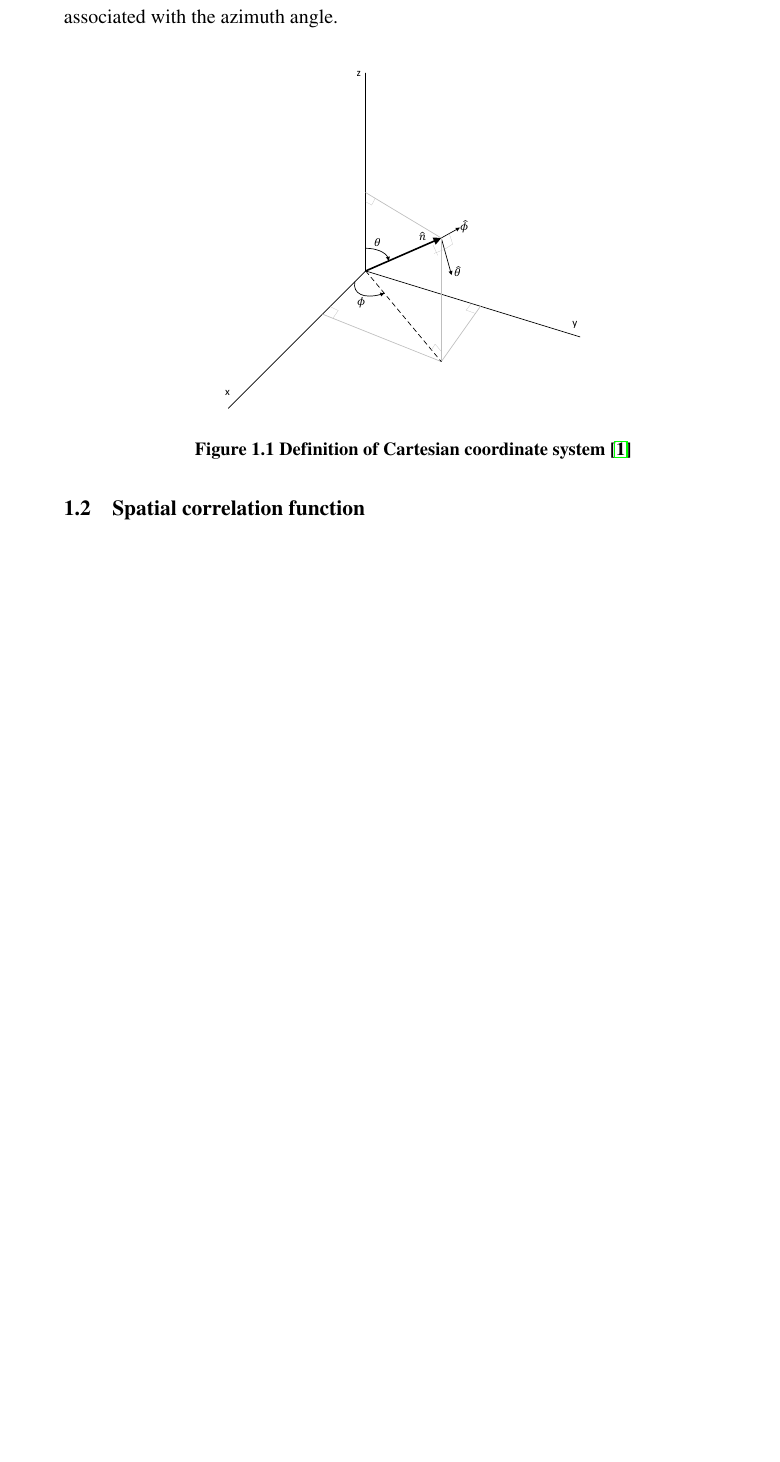
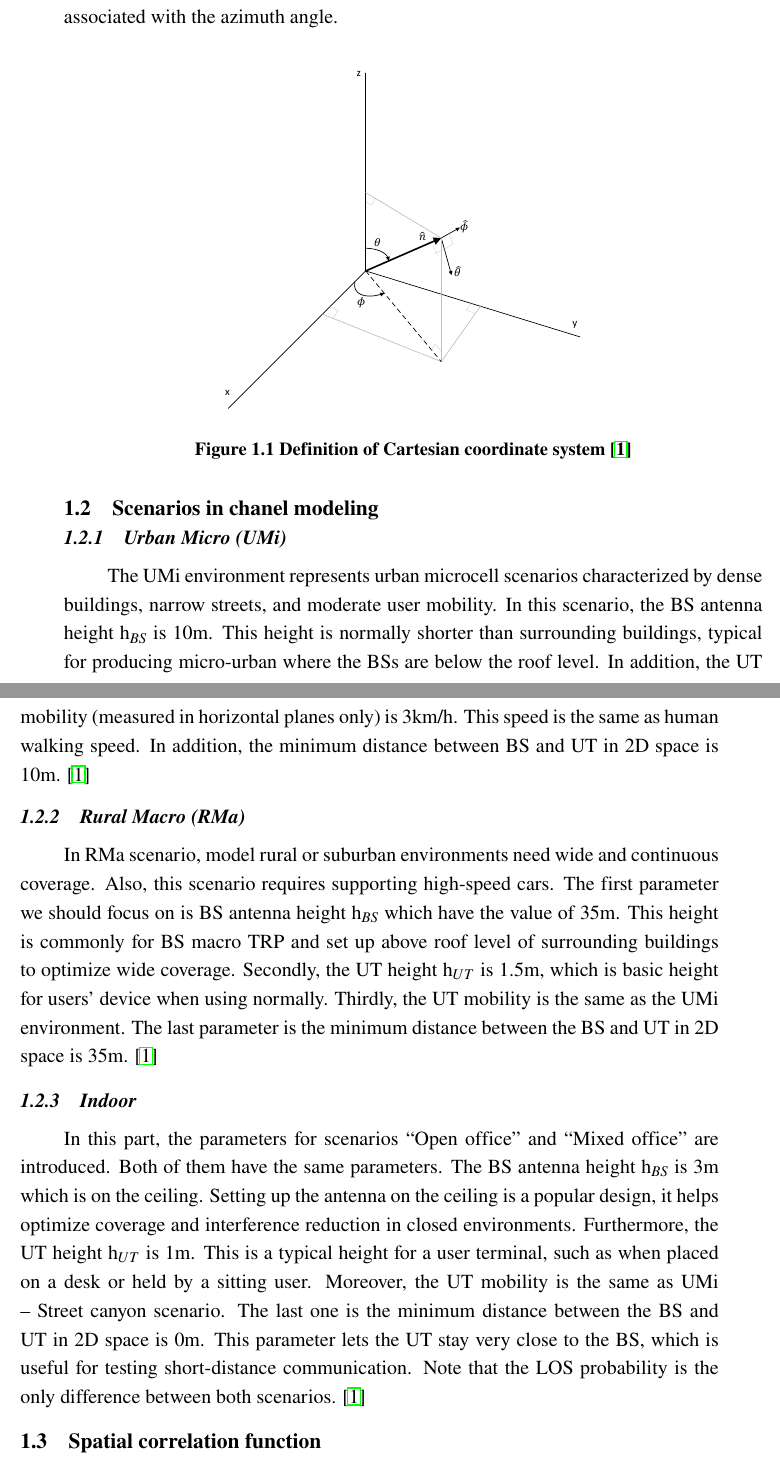
Before and after one commit to TVTIT/ET2022_FinalExam, a LaTeX document (main.tex): part of page 7 of 13 before the commit and two parts of pages 7 and 8 of 14 after it, the two joined at a grey line, cut so that both start at the same text, the shorter picture padded with empty space. Compiled offline with pdfLaTeX.

Commit message:
thêm phân tích 3 môi trường

```diff
--- a/main.tex
+++ b/main.tex
@@ -127,6 +127,17 @@ Beyone the angles, the spherical unit vectors are also defined in the coordinate
     \label{coordinate}
 \end{figure}
 
+\subsection{Scenarios in chanel modeling}
+\subsubsection{Urban Micro (UMi)}
+The UMi environment represents urban microcell scenarios characterized by dense buildings, narrow streets, and moderate user mobility. In this scenario, the BS antenna height $\mathrm{h}_{BS}$ is 10m. This height is normally shorter than surrounding buildings, typical for producing micro-urban where the BSs are below the roof level. In addition, the UT mobility (measured in horizontal planes only) is 3km/h. This speed is the same as human walking speed. In addition, the minimum distance between BS and UT in 2D space is 10m. \cite{ETSI5G}
+
+\subsubsection{Rural Macro (RMa)}
+In RMa scenario, model rural or suburban environments need wide and continuous coverage. Also, this scenario requires supporting high-speed cars. The first parameter we should focus on is BS antenna height $\mathrm{h}_{BS}$ which have the value of 35m. This height is commonly for BS macro TRP and set up above roof level of surrounding buildings to optimize wide coverage. Secondly, the UT height $\mathrm{h}_{UT}$ is 1.5m, which is basic height for users’ device when using normally. Thirdly, the UT mobility is the same as the UMi environment. The last parameter is the minimum distance between the BS and UT in 2D space is 35m. \cite{ETSI5G}
+
+\subsubsection{Indoor}
+In this part, the parameters for scenarios “Open office” and “Mixed office” are introduced. Both of them have the same parameters. The BS antenna height $\mathrm{h}_{BS}$ is 3m which is on the ceiling. Setting up the antenna on the ceiling is a popular design, it helps optimize coverage and interference reduction in closed environments. Furthermore, the UT height $\mathrm{h}_{UT}$ is 1m. This is a typical height for a user terminal, such as when placed on a desk or held by a sitting user. Moreover, the UT mobility is the same as UMi – Street canyon scenario. The last one is the minimum distance between the BS and UT in 2D space is 0m. This parameter lets the UT stay very close to the BS, which is useful for testing short-distance communication. Note that the LOS probability is the only difference between both scenarios. \cite{ETSI5G}
+
+
 \subsection{Spatial correlation function}
 
 The spatial - temporal correlation function of $2 \times 2$ antenna system is calculated by the time average operator as \cite{final_exam}:
```
